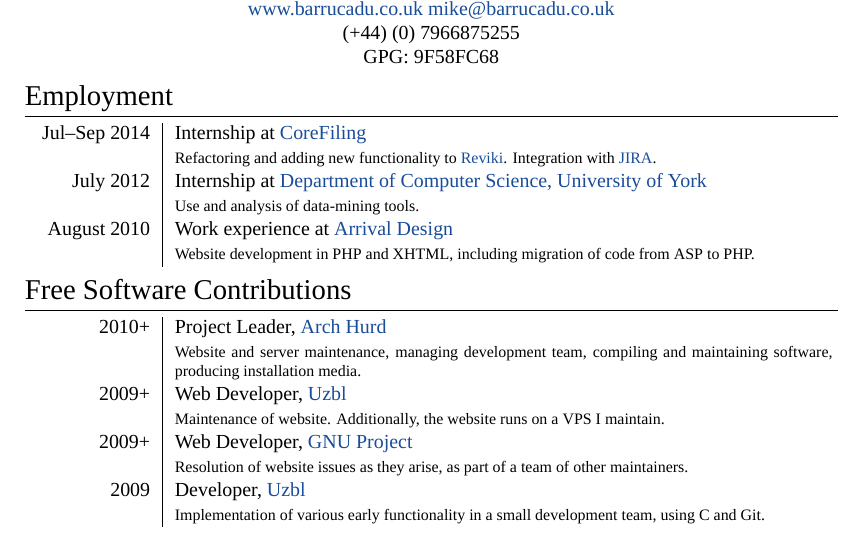
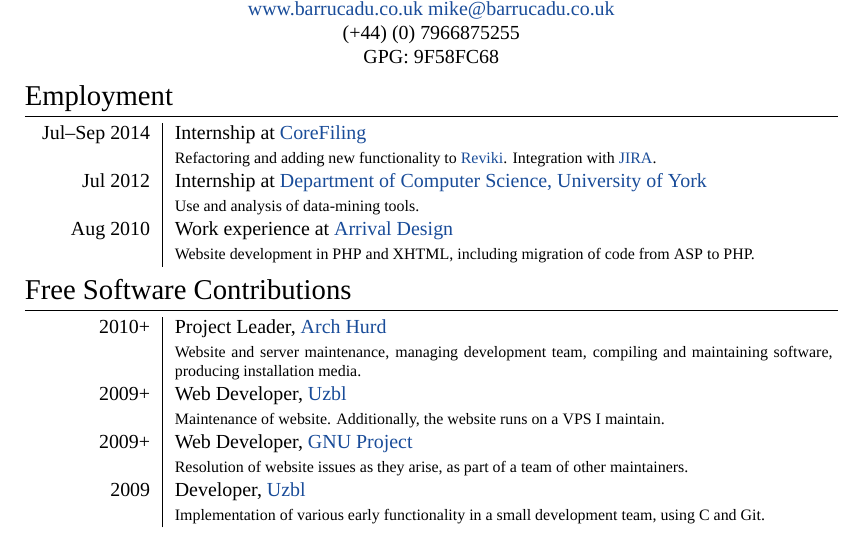
Before and after one commit to barrucadu/cv, a LaTeX CV (cv.tex): part of the page, cut so that both start at the same text. Compiled offline with XeLaTeX; a missing font is replaced by an installed copy or a similar font.

Commit message:
Abbreviate all months

```diff
--- a/cv.tex
+++ b/cv.tex
@@ -71,10 +71,10 @@
   \rowdetail{Refactoring and adding new functionality to \schref{https://github.com/CoreFiling/reviki}{Reviki}.
     Integration with \schref{https://www.atlassian.com/software/jira}{JIRA}.}\\
 
-  \rowhead{July 2012} Internship at \schref{http://cs.york.ac.uk}{Department of Computer Science, University of York} \\
+  \rowhead{Jul 2012} Internship at \schref{http://cs.york.ac.uk}{Department of Computer Science, University of York} \\
   \rowdetail{Use and analysis of data-mining tools.} \\
 
-  \rowhead{August 2010} Work experience at \schref{http://www.arrivaldesign.co.uk/}{Arrival Design} \\
+  \rowhead{Aug 2010} Work experience at \schref{http://www.arrivaldesign.co.uk/}{Arrival Design} \\
   \rowdetail{Website development in PHP and XHTML, including migration of code from ASP to PHP.}
 \end{cvtable}
 
```
